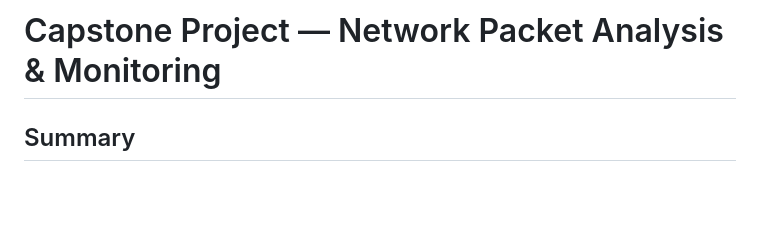
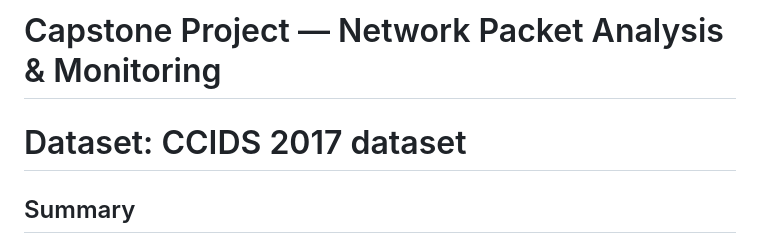
Before and after one commit to munishmalhotra6230/Capstone-project, a Markdown page: README.md, the part around the change. Rendered like a GitHub page; blank space fills up the shorter version.

```diff
--- a/README.md
+++ b/README.md
@@ -1,6 +1,6 @@
 Capstone Project — Network Packet Analysis & Monitoring
 =======================================================
-
+# Dataset: CCIDS 2017 dataset
 Summary
 -------
 This project analyzes network traffic captured in PCAP/PCAPNG files, runs a two-stage detection/classification pipeline, and supports both user-driven file analysis via a small Flask web app and live monitoring via a Streamlit dashboard.
```
